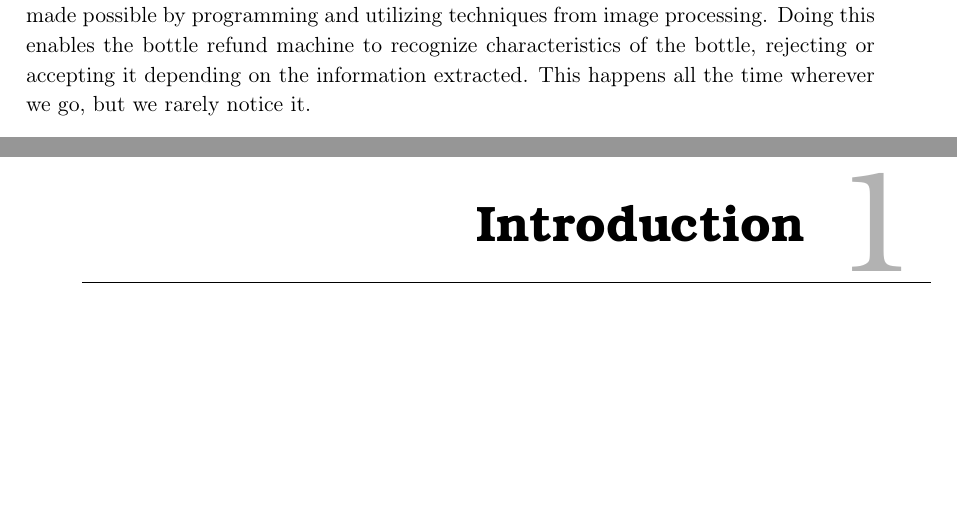
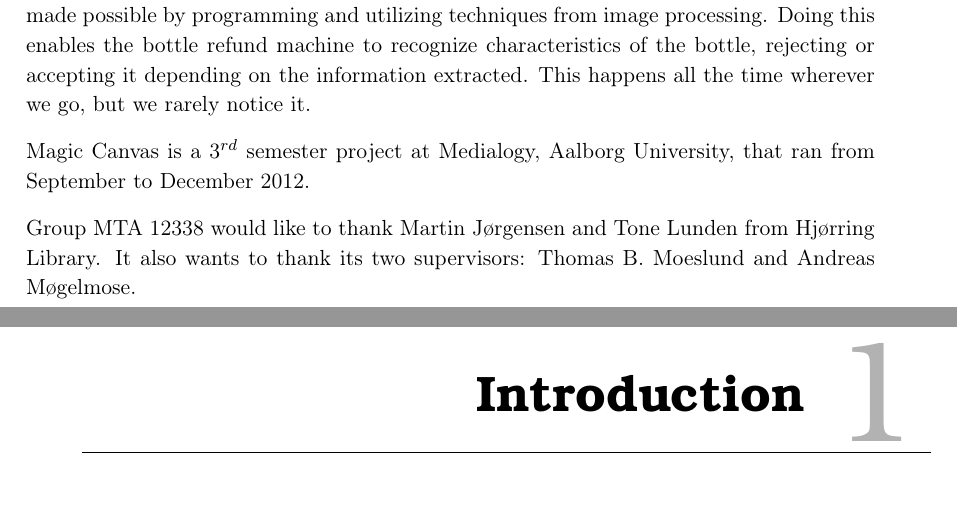
Before and after one commit to Wikzo/MagicCanvas_MedialogyP3_2012, a LaTeX thesis (Report/master.tex, which reads Report/foreword.tex): two parts of pages 7 and 8 of 95, joined at a grey line, cut so that both start at the same text, the shorter picture padded with empty space. Compiled offline with pdfLaTeX.

Commit message:
put in thank you

```diff
--- a/Report/foreword.tex
+++ b/Report/foreword.tex
@@ -1,2 +1,6 @@
 \chapter*{Foreword}
 Images and videos have acquired a big prevalence in our daily lives. From the creation of the worlds first camera, the \textit{Camera obscura}, to the creation of one of NASA's most successful science missions, the \textit{Hubble Space Telescope} - it is clear that humans have always had the urge to capture images and use them for scientific and creative purposes. Being able to create machines that can see and differentiate objects in a similar fashion to humans, has revolutionized our lives. Something as simple as recycling bottles in a supermarket is made possible by programming and utilizing techniques from image processing. Doing this enables the bottle refund machine to recognize characteristics of the bottle, rejecting or accepting it depending on the information extracted. This happens all the time wherever we go, but we rarely notice it.
+
+Magic Canvas is a 3$^{rd}$ semester project at Medialogy, Aalborg University, that ran from September to December 2012.
+
+Group MTA 12338 would like to thank Martin J{\o}rgensen and Tone Lunden from Hj{\o}rring Library. It also wants to thank its two supervisors: Thomas B. Moeslund and Andreas M{\o}gelmose.
```
